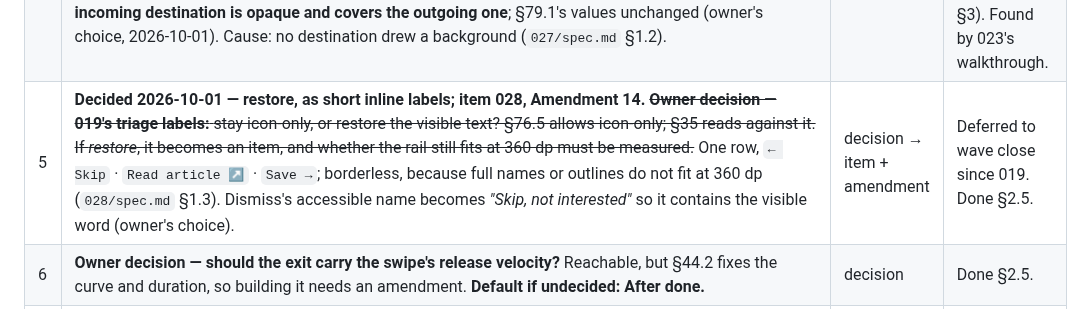
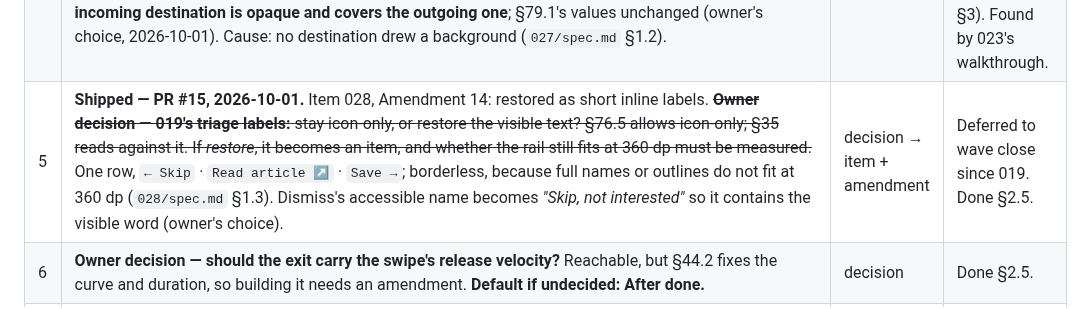
Before and after one commit to irodriguez-io/News-Agregator, a Markdown page: specs/backlog.md, the part around the change. Rendered like a GitHub page.

Commit message:
docs(backlog): mark Road 5 shipped in PR #15
Co-Authored-By: Claude Opus 5.5 <noreply@anthropic.com>

```diff
--- a/specs/backlog.md
+++ b/specs/backlog.md
@@ -76,7 +76,7 @@ not count.
 | 2 | **Shipped — PR #12, 2026-09-30.** ~~**Close wave E, part 1: write `waves/wave-e-note.md`.** Every other wave has one; E's has never existed in git history.~~ | docs | Wave-close work that came due on 2026-09-19. |
 | 3 | **Shipped — PR #13, 2026-10-01.** ~~**Close wave E, part 2: retire the 13 legacy token names** — still the first fields of `ui/theme/Tokens.kt` (`:15-27`).~~ Item 026. **Four retired, not thirteen:** `accent`, `accentSoft`, `quietInk`, `strongBorder`, the only names that duplicated another colour (`017/design.md` D1). The other nine have no twin and D1 marks them *"never"*; owner's decision, 2026-09-30. | item | Item 017 scoped their life to the wave; it ended. Two names for one colour is how a theme regresses. |
 | 4 | **Shipped — PR #14, 2026-10-01.** ~~**Stop destination transitions showing both tabs' text at once.** Moving between Read Later, Discover and History shows the outgoing and incoming labels together. **Not a defect under the freeze test** — §79.1 specifies the outgoing destination's *"fade to 0.8 opacity"* while the incoming one slides in — so the fix **needs an amendment to §79.1** before it can be built. Item 021's ground: `AnimatedContent` at `ui/IntentionalReadingApp.kt:280-310`.~~ Item 027, Amendment 13: **the incoming destination is opaque and covers the outgoing one**; §79.1's values unchanged (owner's choice, 2026-10-01). Cause: no destination drew a background (`027/spec.md` §1.2). | item + amendment | **Added by the owner by name, 2026-09-29** (`definition-of-done.md` §3). Found by 023's walkthrough. |
-| 5 | **Decided 2026-10-01 — restore, as short inline labels; item 028, Amendment 14.** ~~**Owner decision — 019's triage labels:** stay icon-only, or restore the visible text? §76.5 allows icon-only; §35 reads against it. If *restore*, it becomes an item, and whether the rail still fits at 360 dp must be measured.~~ One row, `← Skip` · `Read article ↗` · `Save →`; borderless, because full names or outlines do not fit at 360 dp (`028/spec.md` §1.3). Dismiss's accessible name becomes *"Skip, not interested"* so it contains the visible word (owner's choice). | decision → item + amendment | Deferred to wave close since 019. Done §2.5. |
+| 5 | **Shipped — PR #15, 2026-10-01.** Item 028, Amendment 14: restored as short inline labels. ~~**Owner decision — 019's triage labels:** stay icon-only, or restore the visible text? §76.5 allows icon-only; §35 reads against it. If *restore*, it becomes an item, and whether the rail still fits at 360 dp must be measured.~~ One row, `← Skip` · `Read article ↗` · `Save →`; borderless, because full names or outlines do not fit at 360 dp (`028/spec.md` §1.3). Dismiss's accessible name becomes *"Skip, not interested"* so it contains the visible word (owner's choice). | decision → item + amendment | Deferred to wave close since 019. Done §2.5. |
 | 6 | **Owner decision — should the exit carry the swipe's release velocity?** Reachable, but §44.2 fixes the curve and duration, so building it needs an amendment. **Default if undecided: After done.** | decision | Done §2.5. |
 | 7 | **The second-edition sweep, bounded to one sitting.** §80 records sections *"split"* for the second edition; check whether any besides §44 was left unimplemented on Android. Findings go through the freeze test. | audit | Raised by 023. The card's curve was a real compliance gap nobody owned; there may be another. |
 | 8 | **Final acceptance pass**, on a signed release build: §73 at all five widths, §72, §75, §76, a **TalkBack** pass over Discover, Read Later, History, Settings and import/export (closes wave B's debt), §81, 002's three unobserved History checks, and 001's browser walkthrough (fetch `data/articles.json` from production first). SAF round trip on real hardware if a device is available; if not, recorded as a known limitation. | acceptance | Done §2.3, §2.4, §2.6. The last thing on the list. |
```
